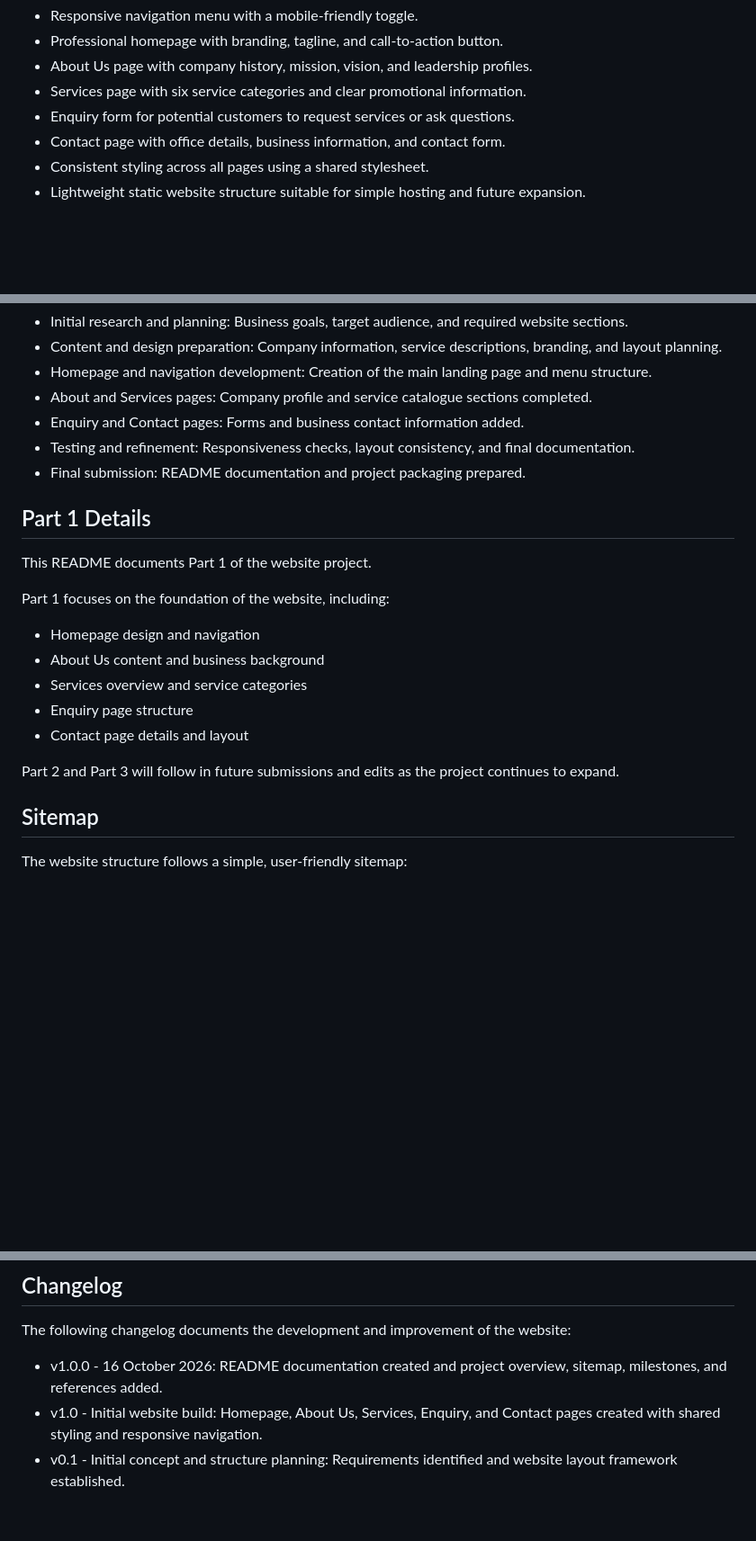
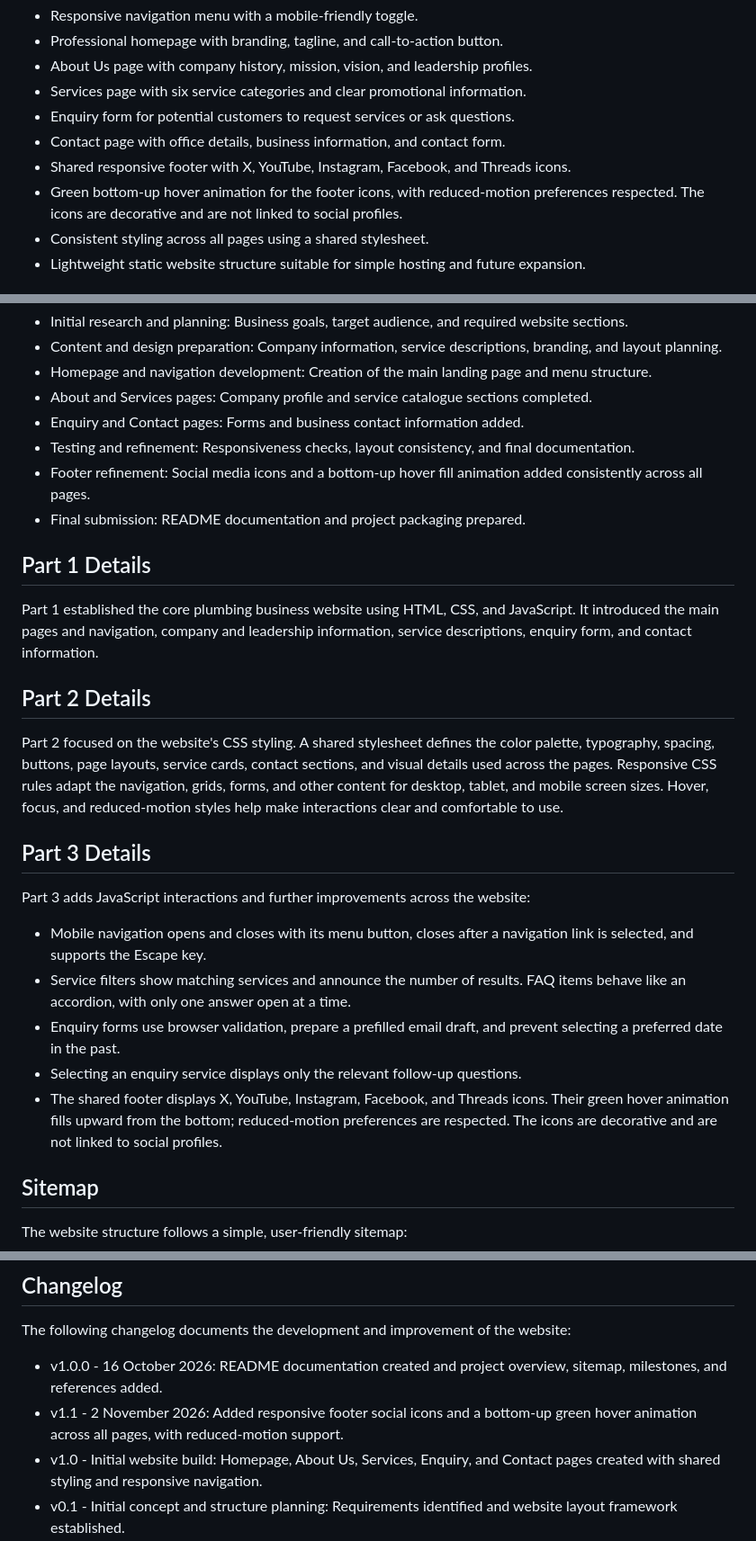
Before and after one commit to letsoalod47-lab/html.web, a Markdown page: websit/README.md, 3 parts joined by grey strips. Shown at 90% size. Rendered like a GitHub page; blank space fills up the shorter version.

```diff
--- a/websit/README.md
+++ b/websit/README.md
@@ -30,6 +30,8 @@ The website includes the following key features:
 - Services page with six service categories and clear promotional information.
 - Enquiry form for potential customers to request services or ask questions.
 - Contact page with office details, business information, and contact form.
+- Shared responsive footer with X, YouTube, Instagram, Facebook, and Threads icons.
+- Green bottom-up hover animation for the footer icons, with reduced-motion preferences respected. The icons are decorative and are not linked to social profiles.
 - Consistent styling across all pages using a shared stylesheet.
 - Lightweight static website structure suitable for simple hosting and future expansion.
 
@@ -42,19 +44,22 @@ The project was planned and implemented in stages to support structured developm
 - About and Services pages: Company profile and service catalogue sections completed.
 - Enquiry and Contact pages: Forms and business contact information added.
 - Testing and refinement: Responsiveness checks, layout consistency, and final documentation.
+- Footer refinement: Social media icons and a bottom-up hover fill animation added consistently across all pages.
 - Final submission: README documentation and project packaging prepared.
 
 ## Part 1 Details
-This README documents Part 1 of the website project.
+Part 1 established the core plumbing business website using HTML, CSS, and JavaScript. It introduced the main pages and navigation, company and leadership information, service descriptions, enquiry form, and contact information.
 
-Part 1 focuses on the foundation of the website, including:
-- Homepage design and navigation
-- About Us content and business background
-- Services overview and service categories
-- Enquiry page structure
-- Contact page details and layout
+## Part 2 Details
+Part 2 focused on the website's CSS styling. A shared stylesheet defines the color palette, typography, spacing, buttons, page layouts, service cards, contact sections, and visual details used across the pages. Responsive CSS rules adapt the navigation, grids, forms, and other content for desktop, tablet, and mobile screen sizes. Hover, focus, and reduced-motion styles help make interactions clear and comfortable to use.
 
-Part 2 and Part 3 will follow in future submissions and edits as the project continues to expand.
+## Part 3 Details
+Part 3 adds JavaScript interactions and further improvements across the website:
+- Mobile navigation opens and closes with its menu button, closes after a navigation link is selected, and supports the Escape key.
+- Service filters show matching services and announce the number of results. FAQ items behave like an accordion, with only one answer open at a time.
+- Enquiry forms use browser validation, prepare a prefilled email draft, and prevent selecting a preferred date in the past.
+- Selecting an enquiry service displays only the relevant follow-up questions.
+- The shared footer displays X, YouTube, Instagram, Facebook, and Threads icons. Their green hover animation fills upward from the bottom; reduced-motion preferences are respected. The icons are decorative and are not linked to social profiles.
 
 ## Sitemap
 The website structure follows a simple, user-friendly sitemap:
@@ -74,6 +79,7 @@ The website structure follows a simple, user-friendly sitemap:
 The following changelog documents the development and improvement of the website:
 
 - v1.0.0 - 16 October 2026: README documentation created and project overview, sitemap, milestones, and references added.
+- v1.1 - 2 November 2026: Added responsive footer social icons and a bottom-up green hover animation across all pages, with reduced-motion support.
 - v1.0 - Initial website build: Homepage, About Us, Services, Enquiry, and Contact pages created with shared styling and responsive navigation.
 - v0.1 - Initial concept and structure planning: Requirements identified and website layout framework established.
 
```
